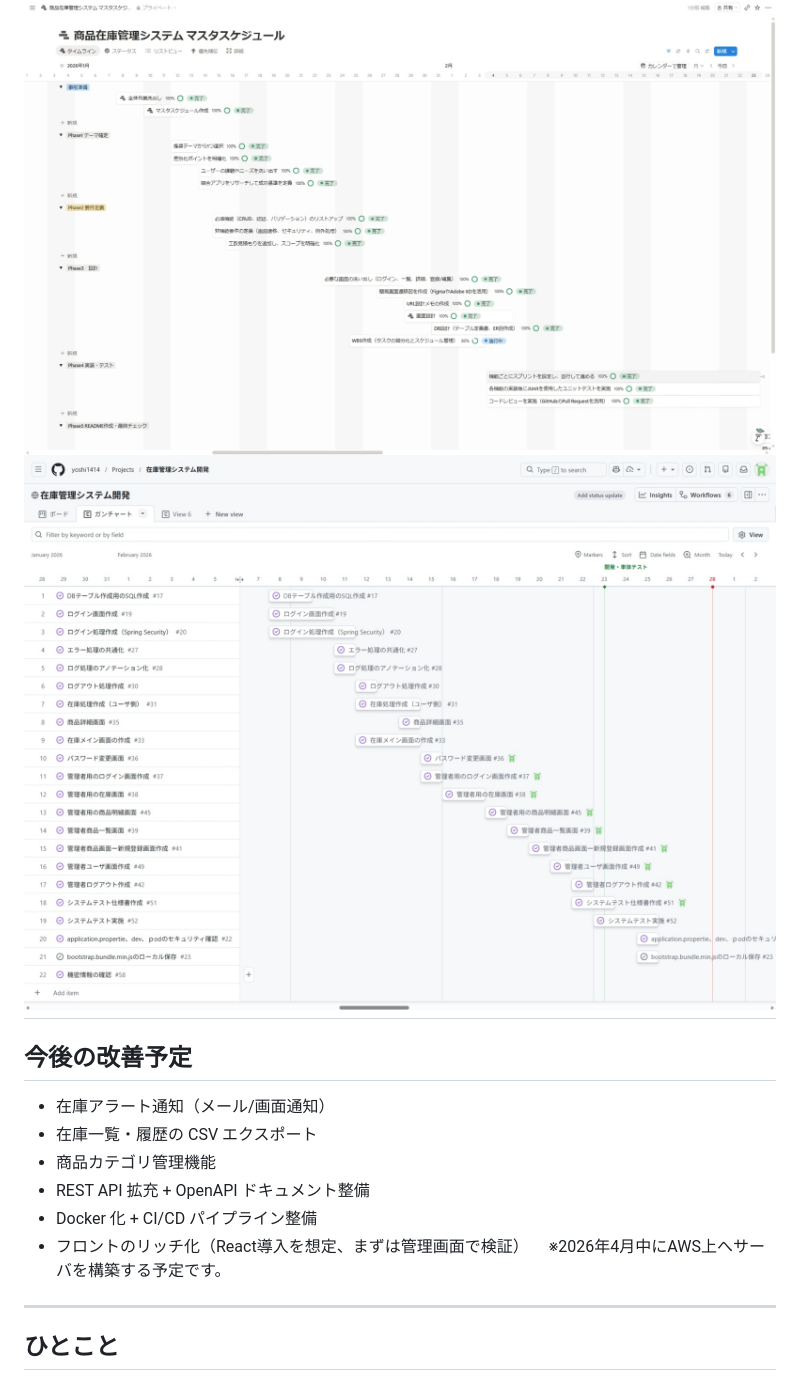
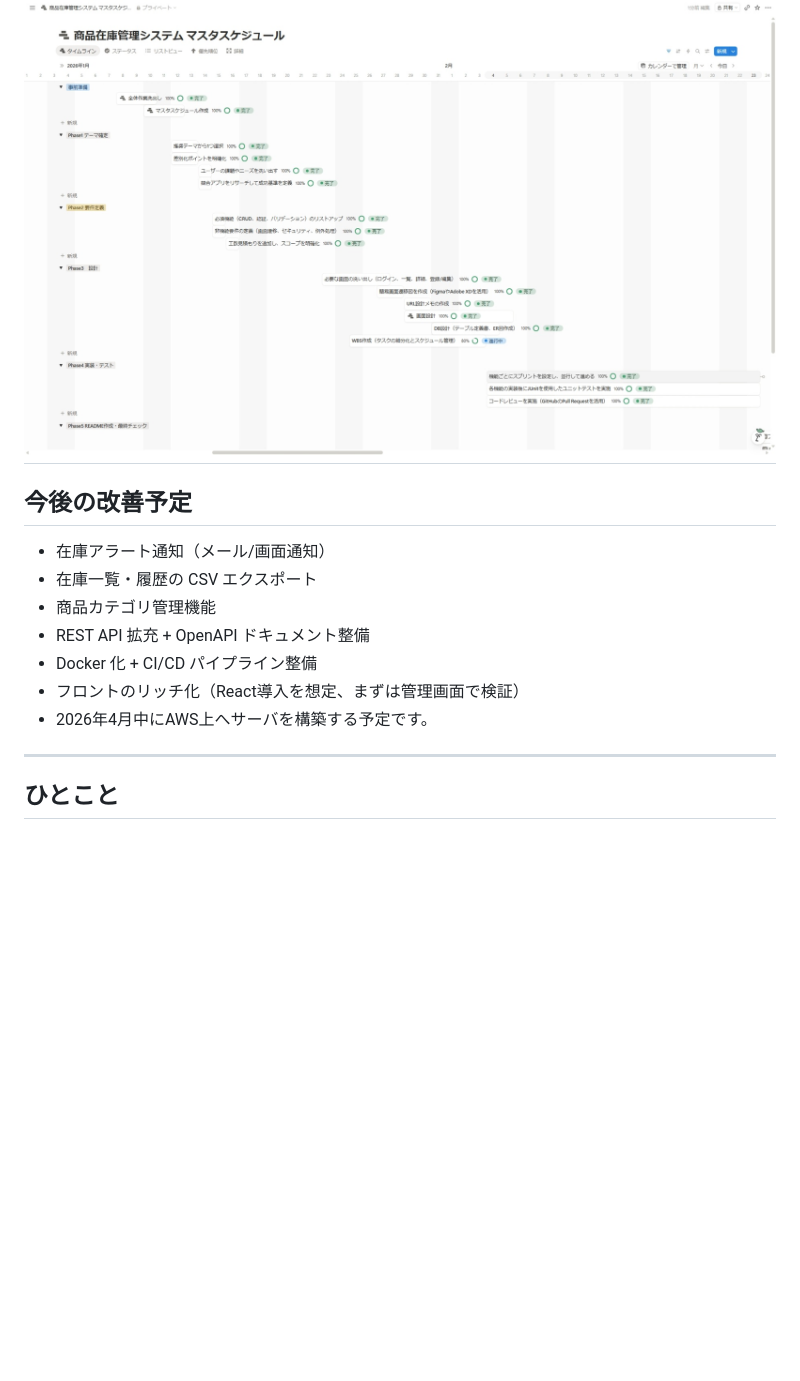
Before and after one commit to yoshi1414/inventory-management, a Markdown page: README.md, the part around one of its changes. GitHub-like rendering; blank space fills up the shorter version.

```diff
--- a/README.md
+++ b/README.md
@@ -176,7 +202,6 @@
 事前に開発マスタスケジュールおよび機能開発WBSを作成し、これらに従って進捗管理・レビューを実施しました。WBS図は下記を参照。
 
 ![開発マスタスケジュール（全体）](Doc/assets/Inventory_MasterSchedule.jpg)
-![開発WBS](Doc/assets/feature_WBS.jpg)
 ---
 
 ## 今後の改善予定
@@ -187,7 +212,7 @@
 - REST API 拡充 + OpenAPI ドキュメント整備
 - Docker 化 + CI/CD パイプライン整備
 - フロントのリッチ化（React導入を想定、まずは管理画面で検証）
-　※2026年4月中にAWS上へサーバを構築する予定です。
+- 2026年4月中にAWS上へサーバを構築する予定です。
 
 ---
 
```
Also changed, not shown: other parts of README.md (+30 -4 lines), Doc/assets/inventoryAddScreen.gif (added), Doc/assets/inventoryScreen.gif (added), Doc/assets/loginScreen.gif (added), 1 other file.
